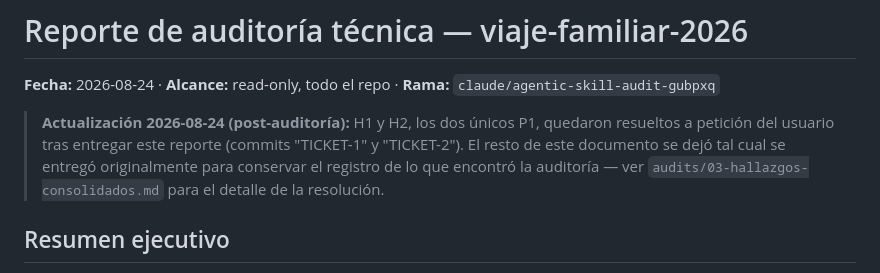
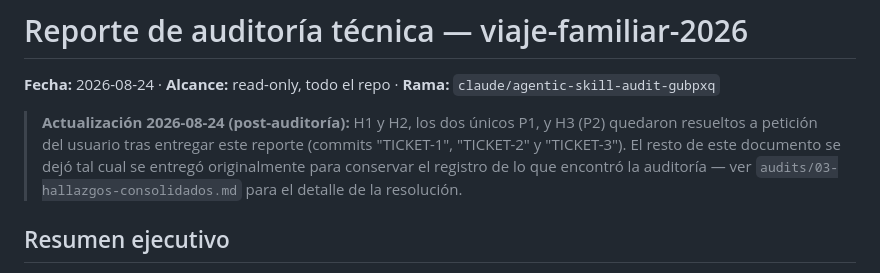
Before and after one commit to lricardopena/viaje-familiar-2026., a Markdown page: audits/REPORTE-AUDITORIA.md, the part around the change. Drawn GitHub-style.

Commit message:
Marca H3 como resuelto en los documentos de auditoría
Ver commit "TICKET-3" - test smoke del itinerario añadido y verificado.

Co-Authored-By: Claude Sonnet 5 <noreply@anthropic.com>
Claude-Session: https://claude.ai/code/session_01ECBP6NuLoDa4p9ey4P8F3a

```diff
--- a/audits/REPORTE-AUDITORIA.md
+++ b/audits/REPORTE-AUDITORIA.md
@@ -2,11 +2,12 @@
 
 **Fecha:** 2026-08-24 · **Alcance:** read-only, todo el repo · **Rama:** `claude/agentic-skill-audit-gubpxq`
 
-> **Actualización 2026-08-24 (post-auditoría):** H1 y H2, los dos únicos P1, quedaron
-> resueltos a petición del usuario tras entregar este reporte (commits "TICKET-1" y
-> "TICKET-2"). El resto de este documento se dejó tal cual se entregó originalmente
-> para conservar el registro de lo que encontró la auditoría — ver
-> `audits/03-hallazgos-consolidados.md` para el detalle de la resolución.
+> **Actualización 2026-08-24 (post-auditoría):** H1 y H2, los dos únicos P1, y H3 (P2)
+> quedaron resueltos a petición del usuario tras entregar este reporte (commits
+> "TICKET-1", "TICKET-2" y "TICKET-3"). El resto de este documento se dejó tal cual
+> se entregó originalmente para conservar el registro de lo que encontró la
+> auditoría — ver `audits/03-hallazgos-consolidados.md` para el detalle de la
+> resolución.
 
 ## Resumen ejecutivo
 
```
Also changed, not shown: audits/03-hallazgos-consolidados.md (+1 -1 lines), audits/04-tickets.md (+1 -1 lines).
